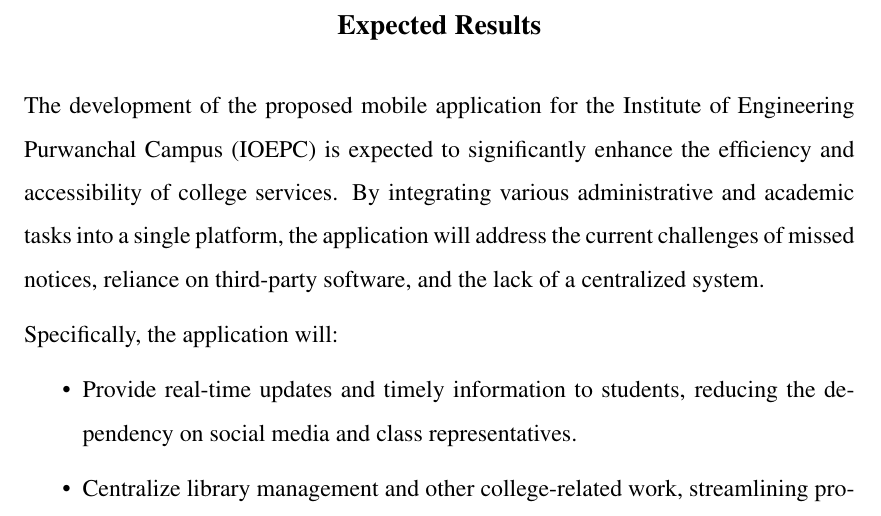
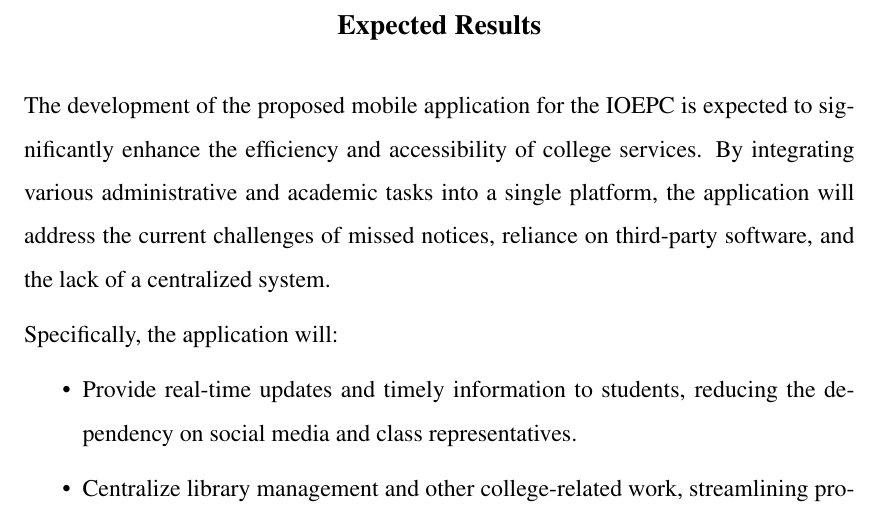
Before and after one commit to Payre/campus-connect, a LaTeX document (Proposal/Draft/Proposal/main.tex, which reads Proposal/Draft/Proposal/ExpectedResults.tex): part of page 16 of 18, cut so that both start at the same text. Compiled offline with pdfLaTeX.

Commit message:
removed unnecessary abbv.

```diff
--- a/Proposal/Draft/Proposal/ExpectedResults.tex
+++ b/Proposal/Draft/Proposal/ExpectedResults.tex
@@ -1,6 +1,6 @@
 \chapter{Expected Results}
 
-The development of the proposed mobile application for the Institute of Engineering Purwanchal Campus (IOEPC) is expected to significantly enhance the efficiency and accessibility of college services. By integrating various administrative and academic tasks into a single platform, the application will address the current challenges of missed notices, reliance on third-party software, and the lack of a centralized system.
+The development of the proposed mobile application for the IOEPC is expected to significantly enhance the efficiency and accessibility of college services. By integrating various administrative and academic tasks into a single platform, the application will address the current challenges of missed notices, reliance on third-party software, and the lack of a centralized system.
 
 Specifically, the application will:
 \begin{itemize}
```
Also changed, not shown: Proposal/Draft/Proposal/main.pdf, 3 other files.
